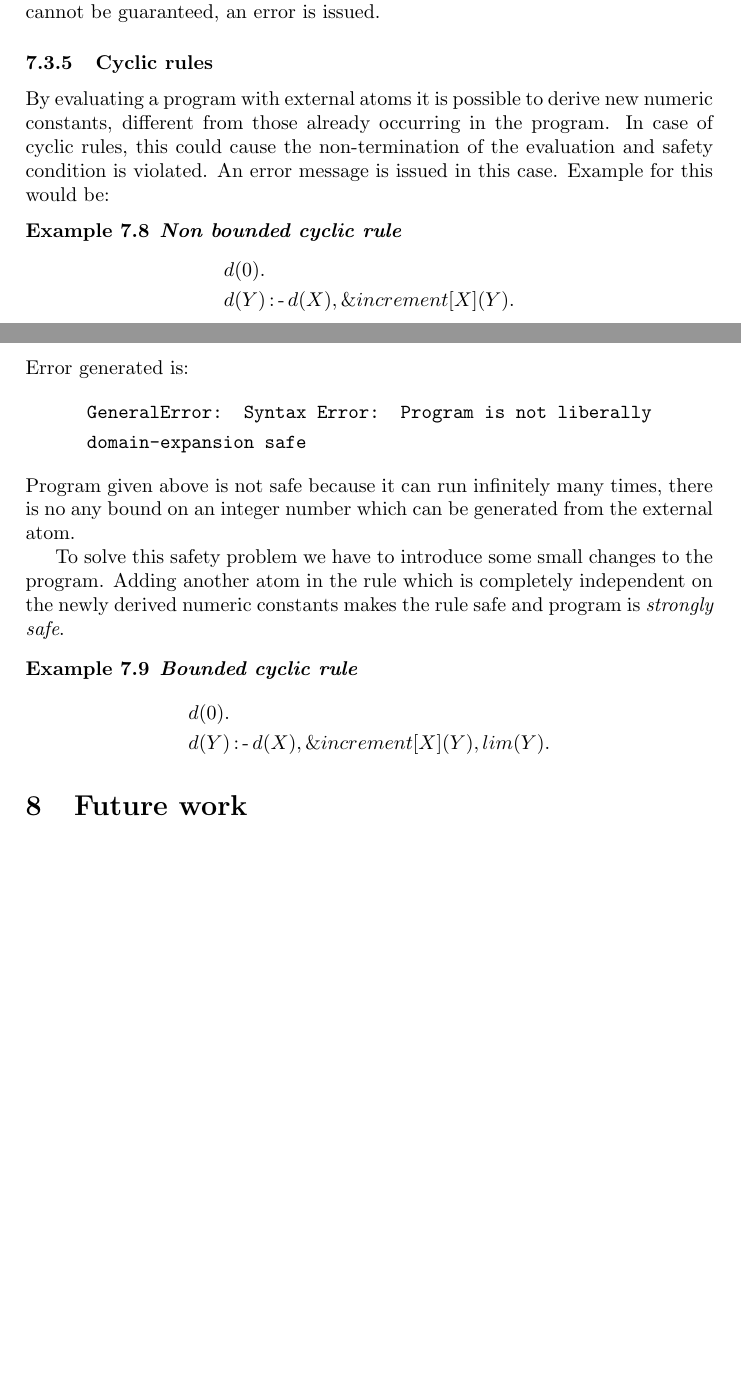
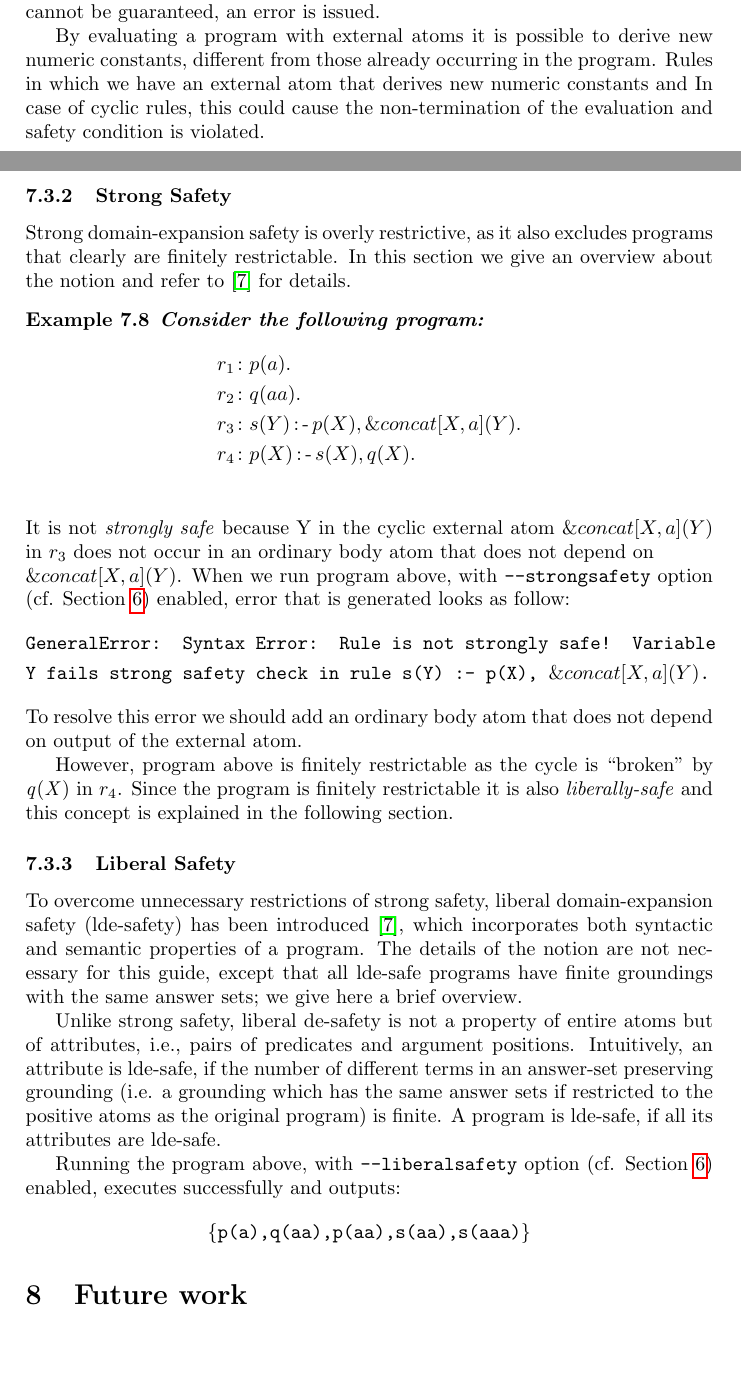
Before and after one commit to hexhex/manual, a LaTeX paper (Manual.tex): two parts of pages 46 and 47 of 48, joined at a grey line, cut so that both start at the same text, the shorter picture padded with empty space. Compiled offline with pdfLaTeX.

Commit message:
Strong and Liberal Safety

```diff
--- a/Manual.tex
+++ b/Manual.tex
@@ -2316,28 +2320,51 @@ q(X) & \leftimpl p(X).
 \end{exmp}
 When a program is not recognized to have a finite domain and termination thus cannot be guaranteed, an error is issued.
 
-\subsubsection{Cyclic rules}
-By evaluating a program with external atoms it is possible to derive new numeric constants, different from those already occurring in the program. In case of cyclic rules, this could cause the non-termination of the evaluation and safety condition is violated. An error message is issued in this case. Example for this would be:
-\begin{exmp} \textbf{Non bounded cyclic rule}
-\begin{align*}
-& d(0). \\
-& d(Y) \leftimpl d(X), \ext{increment}{X}{Y}.
-\end{align*}
-\end{exmp}
-Error generated is:
-\begin{align*}
-& \texttt{GeneralError: Syntax Error: Program is not liberally}\\
-& \texttt{domain-expansion safe}
-\end{align*}
-Program given above is not safe because it can run infinitely many times, there is no any bound on an integer number which can be generated from the external atom.
-
-To solve this safety problem we have to introduce some small changes to the program. Adding another atom in the rule which is completely independent on the newly derived numeric constants makes the rule safe and program is \emph{strongly safe}.
-\begin{exmp} \textbf{Bounded cyclic rule}
-\begin{align*}
-& d(0). \\
-& d(Y) \leftimpl d(X), \ext{increment}{X}{Y}, lim(Y).
-\end{align*}
-\end{exmp}
+
+By evaluating a program with external atoms it is possible to derive new numeric constants, different from those already occurring in the program. Rules in which we have an external atom that derives new numeric constants and In case of cyclic rules, this could cause the non-termination of the evaluation and safety condition is violated.
+\subsubsection{Strong Safety}
+Strong domain-expansion safety is overly restrictive, as it also excludes programs that clearly are finitely
+restrictable. In this section we give an overview about the notion and refer to \cite{eite-etal-14a} for details.
+\begin{exmp} \textbf{Consider the following program:}
+\begin{align*}
+& r_1 \colon p(a). \\
+& r_2 \colon q(aa). \\
+& r_3 \colon s(Y) \leftimpl p(X), \ext{concat}{X,a}{Y}. \\
+& r_4 \colon p(X) \leftimpl s(X), q(X).\\
+\end{align*}
+\end{exmp}
+It is not \emph{strongly safe} because Y in the cyclic external atom $\ext{concat}{X,a}{Y}$ in $r_3$ does not occur in an
+ordinary body atom that does not depend on
+\\$\ext{concat}{X,a}{Y}$. When we run program above, with \texttt{--strongsafety} option (cf. Section~\ref{sec:commandline}) enabled, error that is generated looks as follow:
+\begin{align*}
+& \texttt{GeneralError: Syntax Error: Rule is not strongly safe! Variable}  \\
+& \texttt{Y fails strong safety check in rule s(Y) :- p(X), \ext{concat}{X,a}{Y}.}
+\end{align*}
+To resolve this error we should add an ordinary body atom that does not depend on output of the external atom.
+
+
+However, program above is finitely restrictable as the
+cycle is “broken” by $\mathit{q(X)}$ in $r_4$. Since the program is finitely restrictable it is also \emph{liberally-safe} and this concept is explained in the following section.
+
+
+\subsubsection{Liberal Safety}
+To overcome unnecessary restrictions of strong safety, liberal domain-expansion safety (lde-safety)
+has been introduced \cite{eite-etal-14a}, which incorporates both syntactic and semantic properties of a program. The
+details of the notion are not necessary for this guide, except that all lde-safe programs have finite groundings
+with the same answer sets; we give here a brief overview.
+
+Unlike strong safety, liberal de-safety is not a property of entire atoms but of attributes, i.e., pairs of
+predicates and argument positions. Intuitively, an attribute is lde-safe, if the number of different terms in
+an answer-set preserving grounding (i.e. a grounding which has the same answer sets if restricted to the
+positive atoms as the original program) is finite. A program is lde-safe, if all its attributes are lde-safe.
+
+Running the program above, with \texttt{--liberalsafety} option (cf. Section~\ref{sec:commandline}) enabled, executes successfully and outputs:
+\begin{align*}
+\{ &
+\texttt{p(a),q(aa),p(aa),s(aa),s(aaa)}
+\}
+\end{align*}
+
 
 
 \section{Future work}
```
Also changed, not shown: Manual.bib (+11 -0 lines), Manual.tex (24 more changed lines).
